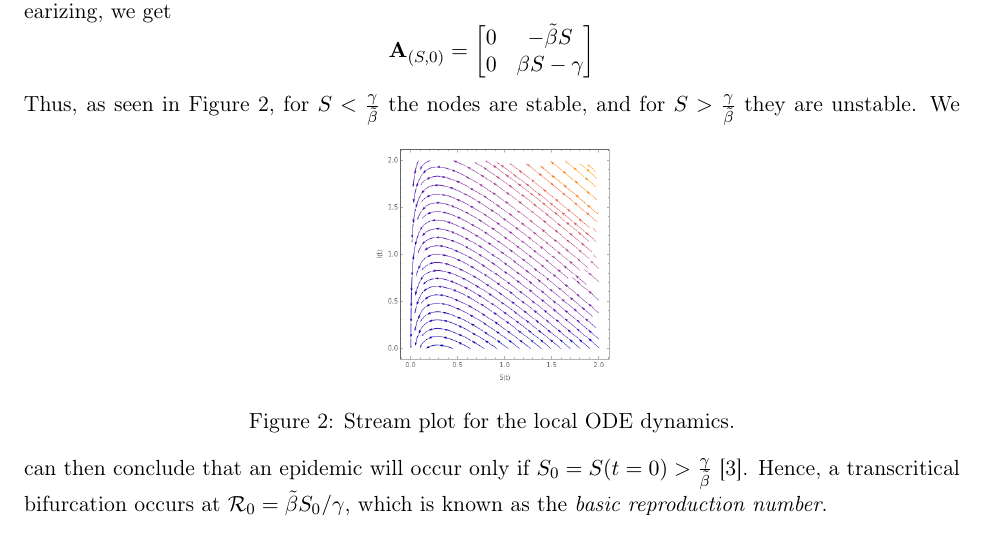
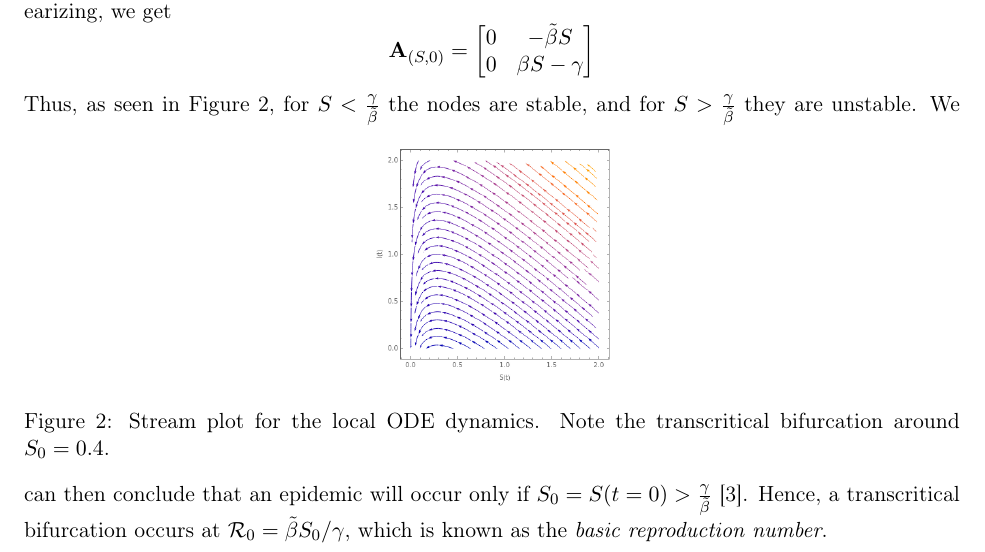
Before and after one commit to tgfive/chicago-spatial-covid, a LaTeX paper (draft/chicago-spatial-covid-draft.tex): part of page 2 of 3, cut so that both start at the same text. Compiled offline with pdfLaTeX.

Commit message:
Updated dynamics section

```diff
--- a/draft/chicago-spatial-covid-draft.tex
+++ b/draft/chicago-spatial-covid-draft.tex
@@ -103,7 +103,7 @@ Thus, as seen in Figure \ref{fig:localdyn}, for $S < \frac{\gamma}{\tilde{\beta}
 \begin{figure}[h]
 	\centering
 	\includegraphics[width=0.25\textwidth]{local_dynamics}
-	\caption{Stream plot for the local ODE dynamics.}
+	\caption{Stream plot for the local ODE dynamics. Note the transcritical bifurcation around $S_0 = 0.4$.}
 	\label{fig:localdyn}
 \end{figure}
 We can then conclude that an epidemic will occur only if $S_0 = S(t=0) > \frac{\gamma}{\tilde{\beta}}$ \cite{Wang_SIR}.
```
Also changed, not shown: draft/chicago-spatial-covid-draft.pdf, 3 other files.
